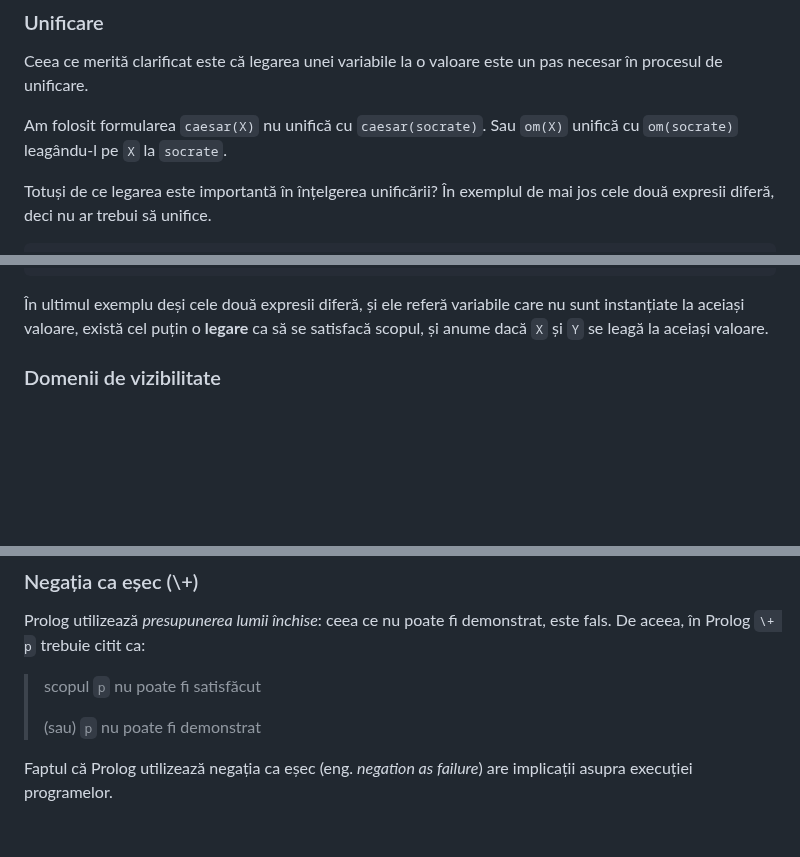
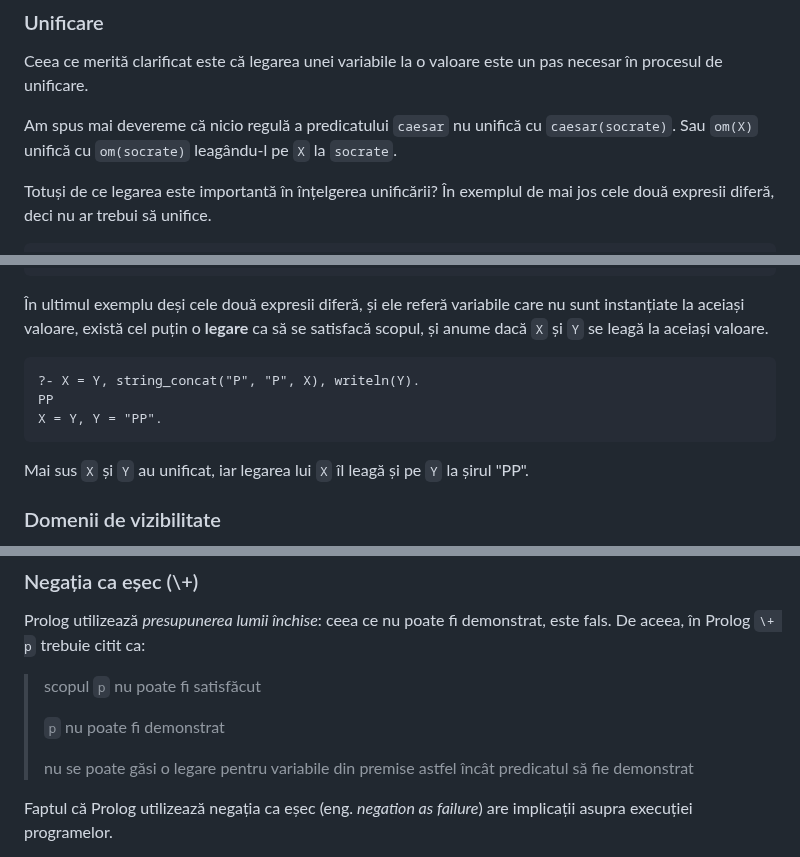
Before and after one commit to cs-pub-ro/PP-laboratoare, a Markdown page: prolog/legare-executie/README.md, 3 parts joined by grey strips. Rendered like a GitHub page; blank space fills up the shorter version.

````diff
--- a/prolog/legare-executie/README.md
+++ b/prolog/legare-executie/README.md
@@ -62,8 +62,9 @@ La al doilea call `X` este deja legat și nu se poate demonstra scopul
 Ceea ce merită clarificat este că legarea unei variabile la o valoare este un
 pas necesar în procesul de unificare.
 
-Am folosit formularea `caesar(X)` nu unifică cu `caesar(socrate)`. Sau `om(X)`
-unifică cu `om(socrate)` leagându-l pe `X` la `socrate`.
+Am spus mai devereme că nicio regulă a predicatului `caesar` nu unifică cu
+`caesar(socrate)`. Sau `om(X)` unifică cu `om(socrate)` leagându-l pe `X` la
+`socrate`.
 
 Totuși de ce legarea este importantă în înțelgerea unificării? În exemplul de
 mai jos cele două expresii diferă, deci nu ar trebui să unifice.
@@ -84,6 +85,15 @@ X = Y.
 În ultimul exemplu deși cele două expresii diferă, și ele referă variabile care
 nu sunt instanțiate la aceiași valoare, există cel puțin o **legare** ca să se
 satisfacă scopul, și anume dacă `X` și `Y` se leagă la aceiași valoare.
+
+```prolog
+?- X = Y, string_concat("P", "P", X), writeln(Y).
+PP
+X = Y, Y = "PP".
+```
+
+Mai sus `X` și `Y` au unificat, iar legarea lui `X` îl leagă și pe `Y` la șirul
+"PP".
 
 ### Domenii de vizibilitate
 
@@ -117,8 +127,10 @@ Prolog utilizează *presupunerea lumii închise*: ceea ce nu poate fi demonstrat
 
 > scopul `p` nu poate fi satisfăcut
 >
-> (sau)
 > `p` nu poate fi demonstrat
+>
+> nu se poate găsi o legare pentru variabile din premise astfel încât predicatul
+> să fie demonstrat
 
 Faptul că Prolog utilizează negația ca eșec (eng. *negation as failure*) are implicații asupra execuției programelor.
 
````
Also changed, not shown: other parts of prolog/legare-executie/README.md (+52 -56 lines).
